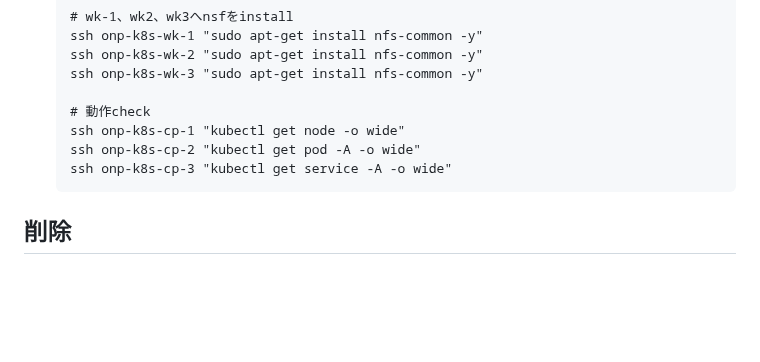
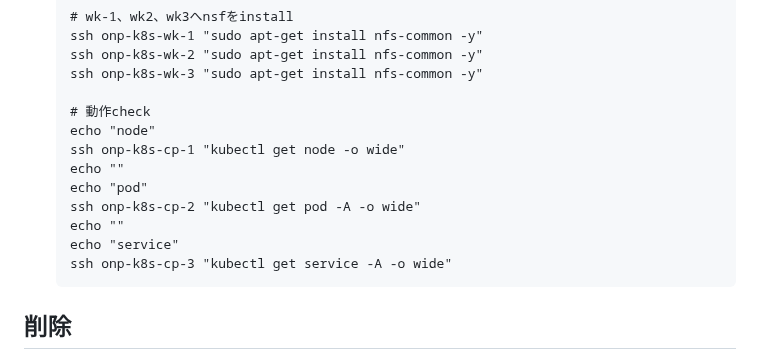
Before and after one commit to maron-gt123/k8s-setup-for-proxmox, a Markdown page: k8s/README.md, the part around the change. Drawn GitHub-style; blank space fills up the shorter version.

Commit message:
Update README.md
見やすく

```diff
--- a/k8s/README.md
+++ b/k8s/README.md
@@ -78,8 +78,13 @@ k8sのセットアップについて示す。前提条件として前述するpr
       ssh onp-k8s-wk-3 "sudo apt-get install nfs-common -y"
 
       # 動作check
+      echo "node"
       ssh onp-k8s-cp-1 "kubectl get node -o wide"
+      echo ""
+      echo "pod"
       ssh onp-k8s-cp-2 "kubectl get pod -A -o wide"
+      echo ""
+      echo "service"
       ssh onp-k8s-cp-3 "kubectl get service -A -o wide"
 
 ## 削除
```
